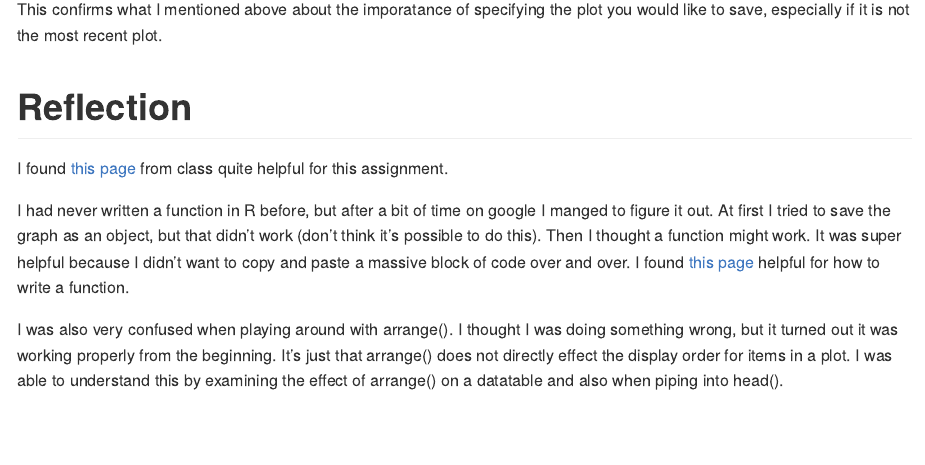
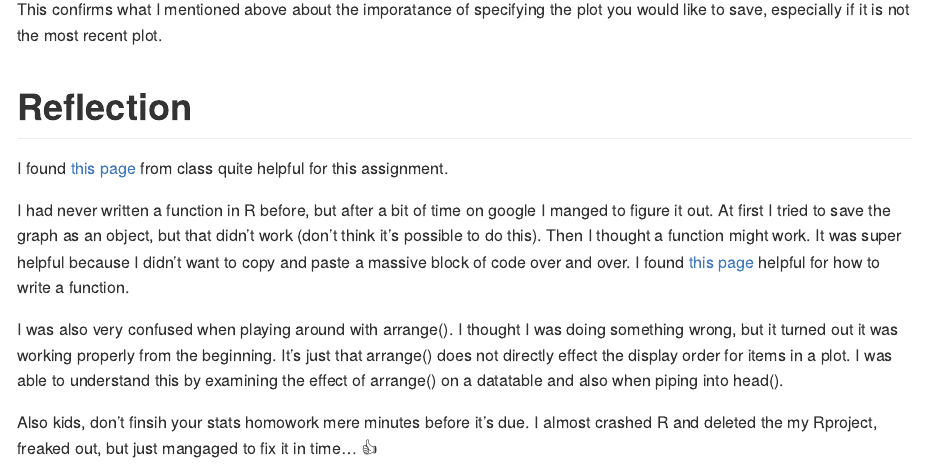
Before and after one commit to sepkamal/STAT545-hw-Kamal-Sepehr, an R Markdown document (Hw05/HW05_factor_figure_management.Rmd): the page in a window 1100 px wide, from 10950 px down. Rendered offline with R 4.5, knitr and Pandoc, with nearby package versions; some code elsewhere in the file could not run offline; the gapminder table comes from the copy in Python's plotly package.

```diff
--- a/Hw05/HW05_factor_figure_management.Rmd
+++ b/Hw05/HW05_factor_figure_management.Rmd
@@ -259,3 +259,5 @@
 I had never written a function in R before, but after a bit of time on google I manged to figure it out. At first I tried to save the graph as an object, but that didn't work (don't think it's possible to do this). Then I thought a function might work. It was super helpful because I didn't want to copy and paste a massive block of code over and over. I found [this page](https://www.statmethods.net/management/userfunctions.html) helpful for how to write a function.
 
 I was also very confused when playing around with arrange(). I thought I was doing something wrong, but it turned out it was working properly from the beginning. It's just that arrange() does not directly effect the display order for items in a plot. I was able to understand this by examining the effect of arrange() on a datatable and also when piping into head().
+
+Also kids, don't finsih your stats homowork mere minutes before it's due. I almost crashed R and deleted the my Rproject, freaked out, but just mangaged to fix it in time... :thumbsup:
```
Also changed, not shown: Hw02/README.html (deleted), Hw03/README.html (deleted).
